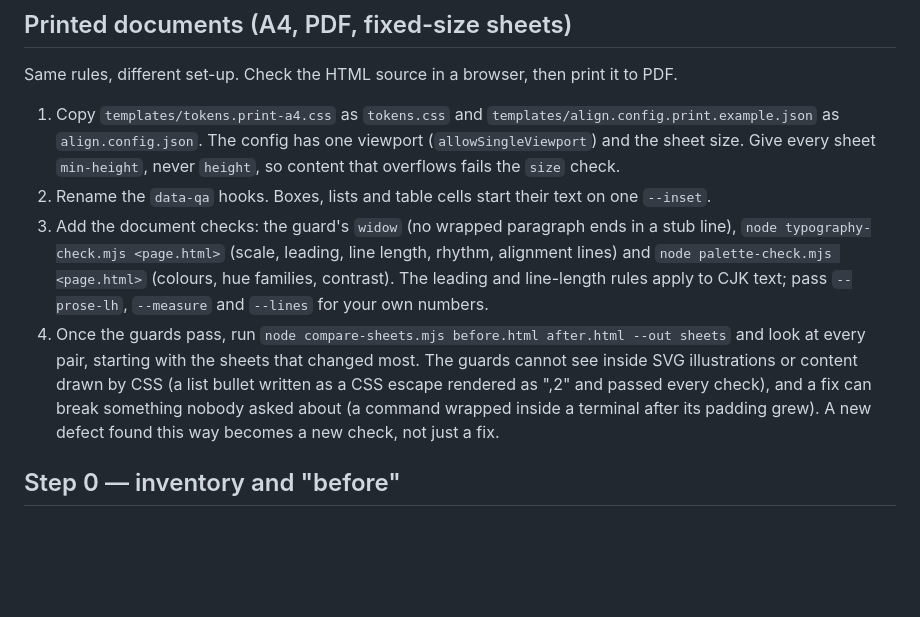
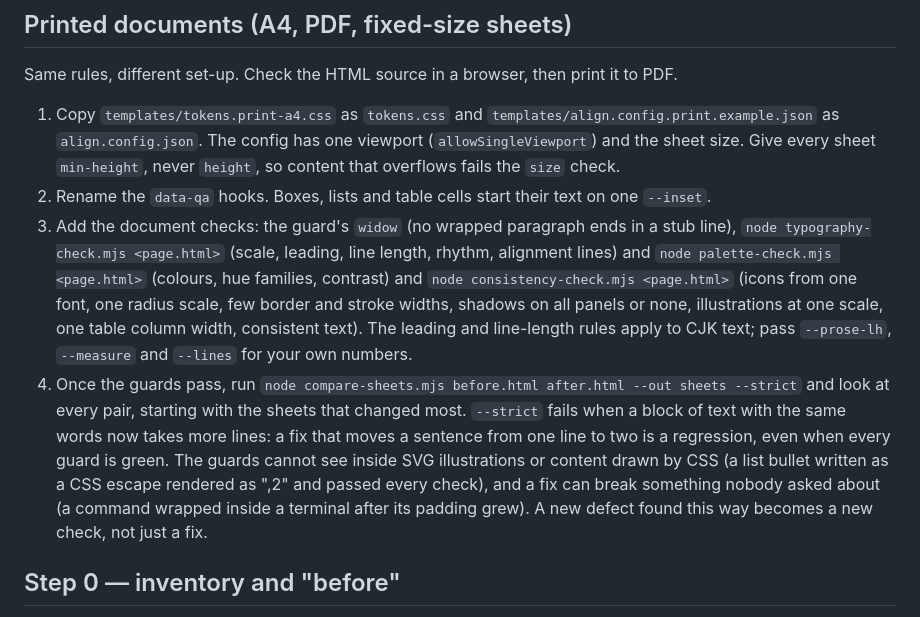
Before and after one commit to EndeavorYen/i-see-1px, a Markdown page: SKILL.md, the part around the change. GitHub-like rendering; blank space fills up the shorter version.

```diff
--- a/SKILL.md
+++ b/SKILL.md
@@ -45,8 +45,8 @@ Same rules, different set-up. Check the HTML source in a browser, then print it
 
 1. Copy `templates/tokens.print-a4.css` as `tokens.css` and `templates/align.config.print.example.json` as `align.config.json`. The config has one viewport (`allowSingleViewport`) and the sheet size. Give every sheet `min-height`, never `height`, so content that overflows fails the `size` check.
 2. Rename the `data-qa` hooks. Boxes, lists and table cells start their text on one `--inset`.
-3. Add the document checks: the guard's `widow` (no wrapped paragraph ends in a stub line), `node typography-check.mjs <page.html>` (scale, leading, line length, rhythm, alignment lines) and `node palette-check.mjs <page.html>` (colours, hue families, contrast). The leading and line-length rules apply to CJK text; pass `--prose-lh`, `--measure` and `--lines` for your own numbers.
-4. Once the guards pass, run `node compare-sheets.mjs before.html after.html --out sheets` and look at every pair, starting with the sheets that changed most. The guards cannot see inside SVG illustrations or content drawn by CSS (a list bullet written as a CSS escape rendered as ",2" and passed every check), and a fix can break something nobody asked about (a command wrapped inside a terminal after its padding grew). A new defect found this way becomes a new check, not just a fix.
+3. Add the document checks: the guard's `widow` (no wrapped paragraph ends in a stub line), `node typography-check.mjs <page.html>` (scale, leading, line length, rhythm, alignment lines) and `node palette-check.mjs <page.html>` (colours, hue families, contrast) and `node consistency-check.mjs <page.html>` (icons from one font, one radius scale, few border and stroke widths, shadows on all panels or none, illustrations at one scale, one table column width, consistent text). The leading and line-length rules apply to CJK text; pass `--prose-lh`, `--measure` and `--lines` for your own numbers.
+4. Once the guards pass, run `node compare-sheets.mjs before.html after.html --out sheets --strict` and look at every pair, starting with the sheets that changed most. `--strict` fails when a block of text with the same words now takes more lines: a fix that moves a sentence from one line to two is a regression, even when every guard is green. The guards cannot see inside SVG illustrations or content drawn by CSS (a list bullet written as a CSS escape rendered as ",2" and passed every check), and a fix can break something nobody asked about (a command wrapped inside a terminal after its padding grew). A new defect found this way becomes a new check, not just a fix.
 
 ## Step 0 — inventory and "before"
 
```
Also changed, not shown: README.md (+7 -4 lines), docs/compare/06-paired-terminals-with.png, docs/compare/07-stub-last-line-with.png, docs/compare/08-text-left-with.png, docs/compare/09-type-scale-with.png, docs/compare/10-palette-with.png, 9 other files.
